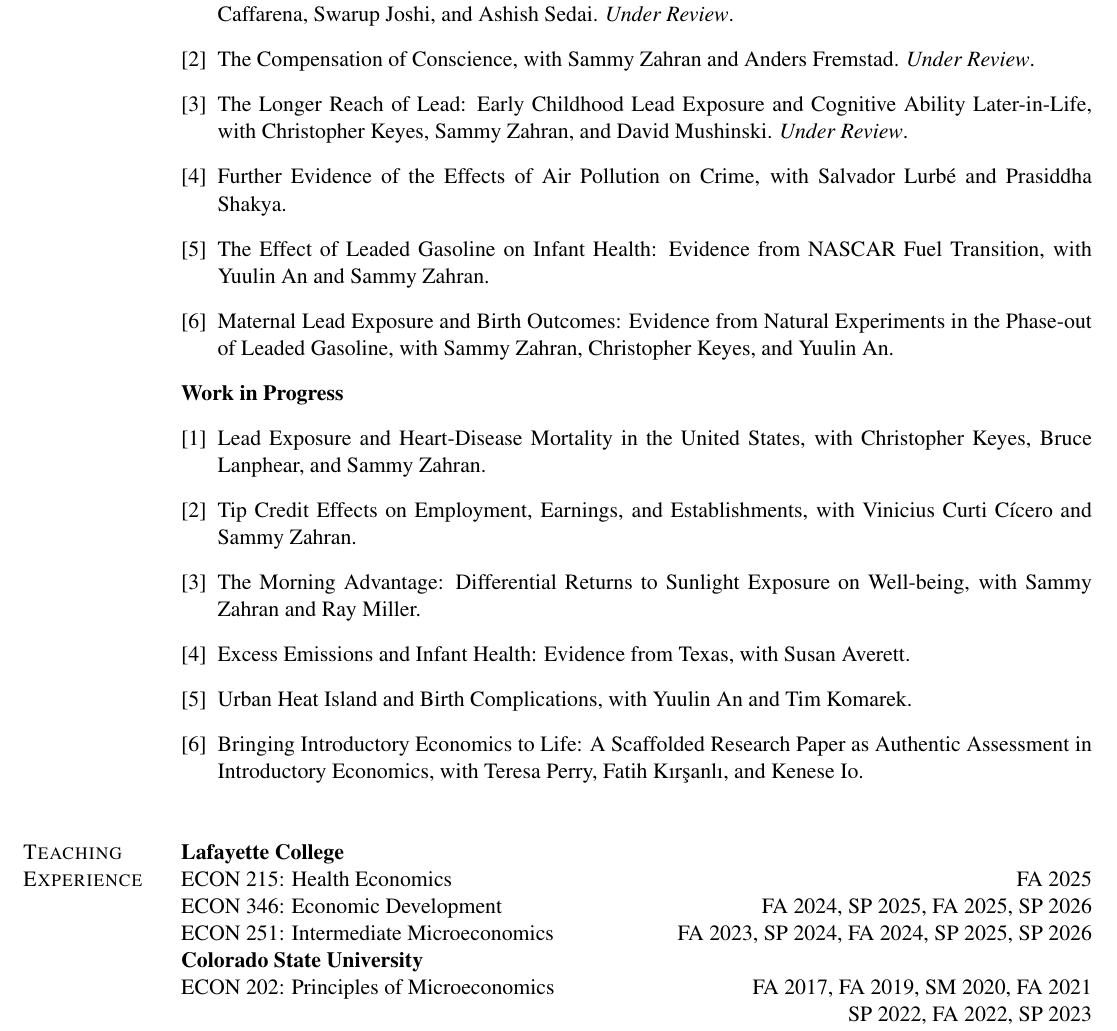
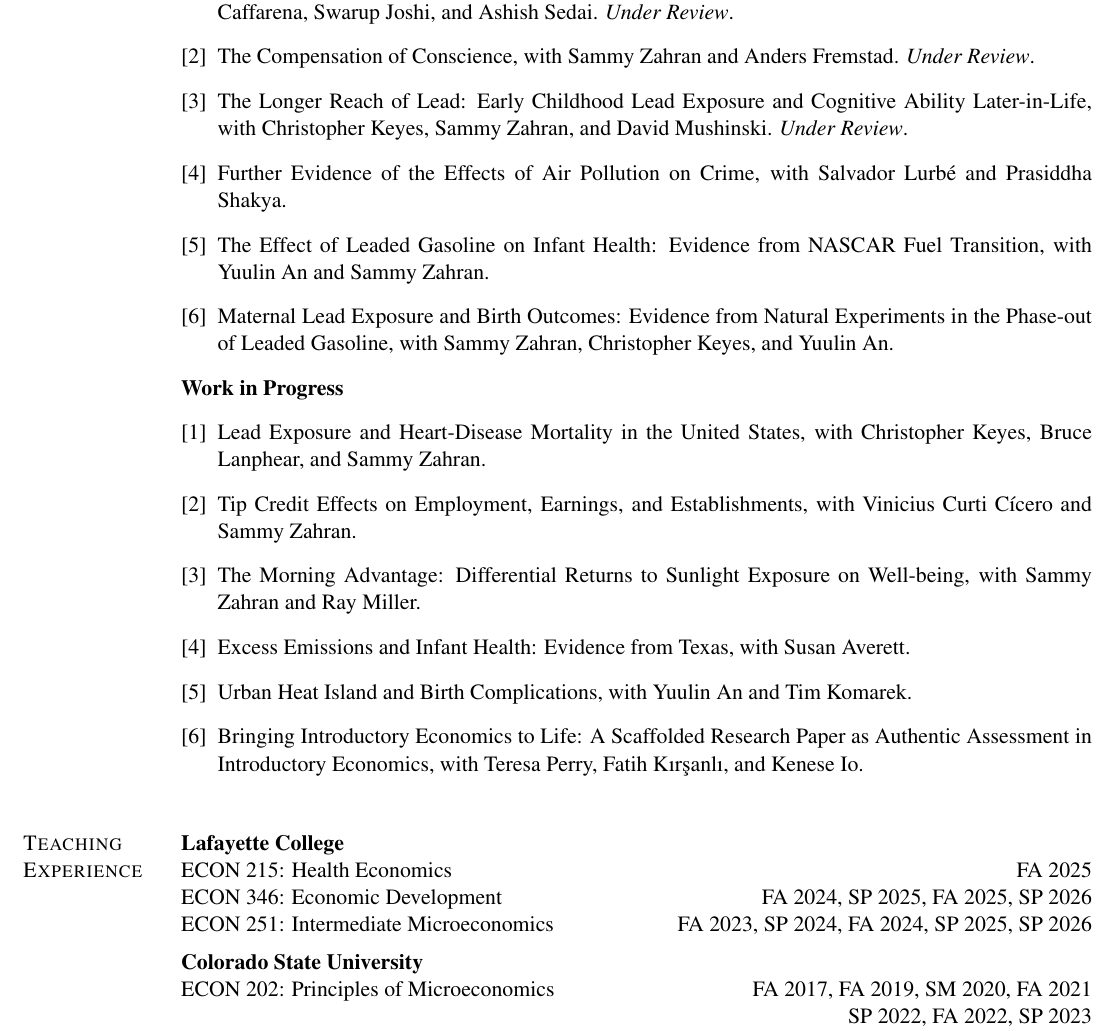
Before and after one commit to schinlfc/schinlfc.github.io, a LaTeX CV (cv/src/cv.tex): part of page 2 of 4, cut so that both start at the same text. Compiled offline with pdfLaTeX.

Commit message:
cv: vspace between Lafayette College and Colorado State subheadings
Same pattern used for Research Advising subsections — \vspace{0.18cm}
between teaching blocks for visible separation.

Co-Authored-By: Claude Opus 4.7 (1M context) <noreply@anthropic.com>

```diff
--- a/cv/src/cv.tex
+++ b/cv/src/cv.tex
@@ -282,6 +282,8 @@ ECON 215: Health Economics \hfill{FA 2025}\\
 ECON 346: Economic Development \hfill{FA 2024, SP 2025, FA 2025, SP 2026}\\
 ECON 251: Intermediate Microeconomics \hfill{FA 2023, SP 2024, FA 2024, SP 2025, SP 2026}
 
+\vspace{0.18cm}
+
 \textbf{Colorado State University}\\
 ECON 202: Principles of Microeconomics \hfill{FA 2017, FA 2019, SM 2020, FA 2021}\\
 \strut\hfill\hfill{SP 2022, FA 2022, SP 2023}\\
```
Also changed, not shown: cv/cv.pdf.
